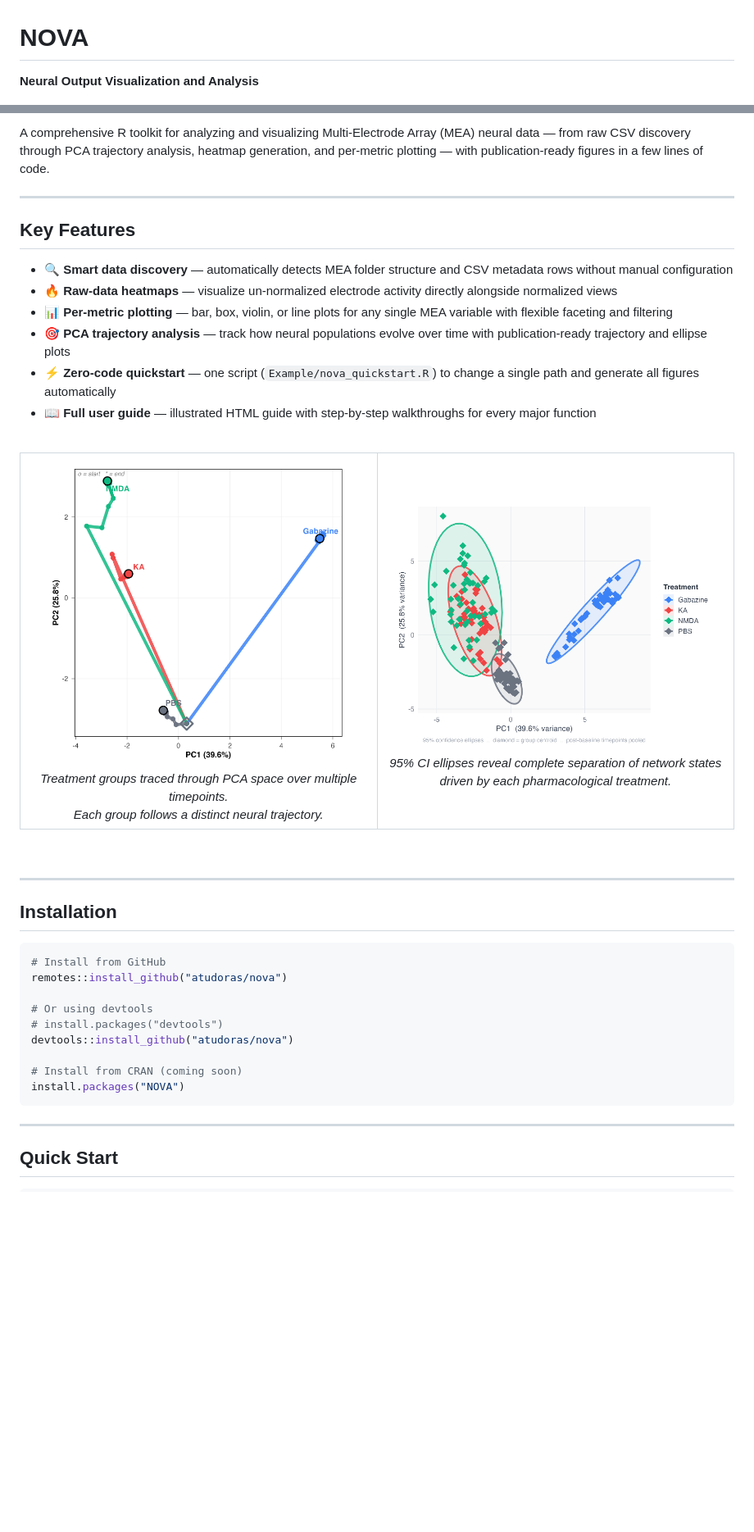
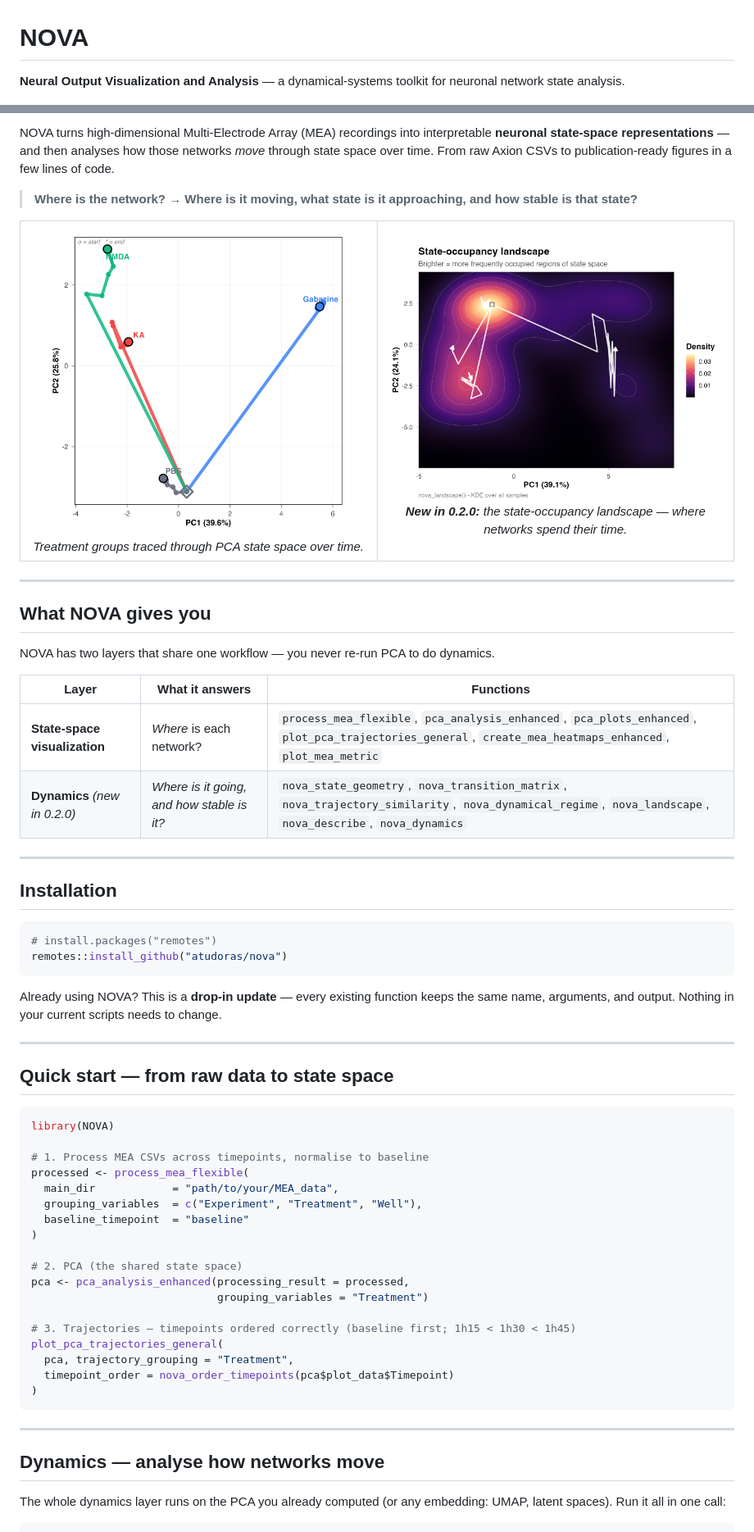
Before and after one commit to atudoras/nova, a Markdown page: README.md, 2 parts joined by grey strips. Shown at 82% size. Rendered like a GitHub page; pictures changed too: docs/user-guide/figures/dyn_landscape.png (added); blank space fills up the shorter version.

````diff
--- a/README.md
+++ b/README.md
@@ -1,3 +1,3 @@
 # NOVA
-**Neural Output Visualization and Analysis**
+**Neural Output Visualization and Analysis** — a dynamical-systems toolkit for neuronal network state analysis.
 
@@ -5,52 +5,72 @@
 
-A comprehensive R toolkit for analyzing and visualizing Multi-Electrode Array (MEA) neural data — from raw CSV discovery through PCA trajectory analysis, heatmap generation, and per-metric plotting — with publication-ready figures in a few lines of code.
+NOVA turns high-dimensional Multi-Electrode Array (MEA) recordings into interpretable **neuronal state-space representations** — and then analyses how those networks *move* through state space over time. From raw Axion CSVs to publication-ready figures in a few lines of code.
 
----
+> **Where is the network? → Where is it moving, what state is it approaching, and how stable is that state?**
 
-## Key Features
-
-- 🔍 **Smart data discovery** — automatically detects MEA folder structure and CSV metadata rows without manual configuration
-- 🔥 **Raw-data heatmaps** — visualize un-normalized electrode activity directly alongside normalized views
-- 📊 **Per-metric plotting** — bar, box, violin, or line plots for any single MEA variable with flexible faceting and filtering
-- 🎯 **PCA trajectory analysis** — track how neural populations evolve over time with publication-ready trajectory and ellipse plots
-- ⚡ **Zero-code quickstart** — one script (`Example/nova_quickstart.R`) to change a single path and generate all figures automatically
-- 📖 **Full user guide** — illustrated HTML guide with step-by-step walkthroughs for every major function
-
-<br>
-
-<table align="center" width="100%" border="0" cellspacing="0" cellpadding="12">
+<table align="center" width="100%" border="0" cellspacing="0" cellpadding="10">
 <tr>
 <td align="center" width="50%">
-  <img src="docs/user-guide/figures/readme_trajectory.png" width="100%" alt="NOVA PCA trajectory analysis">
-  <br><em>Treatment groups traced through PCA space over multiple timepoints.<br>Each group follows a distinct neural trajectory.</em>
+  <img src="docs/user-guide/figures/readme_trajectory.png" width="100%" alt="PCA trajectories">
+  <br><em>Treatment groups traced through PCA state space over time.</em>
 </td>
 <td align="center" width="50%">
-  <img src="docs/user-guide/figures/readme_ellipses.png" width="100%" alt="NOVA 95% confidence ellipses">
-  <br><em>95% CI ellipses reveal complete separation of network states<br>driven by each pharmacological treatment.</em>
+  <img src="docs/user-guide/figures/dyn_landscape.png" width="100%" alt="State-occupancy landscape">
+  <br><em><b>New in 0.2.0:</b> the state-occupancy landscape — where networks spend their time.</em>
 </td>
 </tr>
 </table>
 
-<br>
+---
+
+## What NOVA gives you
+
+NOVA has two layers that share one workflow — you never re-run PCA to do dynamics.
+
+| Layer | What it answers | Functions |
+|---|---|---|
+| **State-space visualization** | *Where* is each network? | `process_mea_flexible`, `pca_analysis_enhanced`, `pca_plots_enhanced`, `plot_pca_trajectories_general`, `create_mea_heatmaps_enhanced`, `plot_mea_metric` |
+| **Dynamics** *(new in 0.2.0)* | *Where is it going, and how stable is it?* | `nova_state_geometry`, `nova_transition_matrix`, `nova_trajectory_similarity`, `nova_dynamical_regime`, `nova_landscape`, `nova_describe`, `nova_dynamics` |
 
 ---
 
 ## Installation
 
 ```r
-# Install from GitHub
+# install.packages("remotes")
 remotes::install_github("atudoras/nova")
+```
 
-# Or using devtools
-# install.packages("devtools")
-devtools::install_github("atudoras/nova")
+Already using NOVA? This is a **drop-in update** — every existing function keeps the same name, arguments, and output. Nothing in your current scripts needs to change.
 
-# Install from CRAN (coming soon)
-install.packages("NOVA")
+---
+
+## Quick start — from raw data to state space
+
+```r
+library(NOVA)
+
+# 1. Process MEA CSVs across timepoints, normalise to baseline
+processed <- process_mea_flexible(
+  main_dir            = "path/to/your/MEA_data",
+  grouping_variables  = c("Experiment", "Treatment", "Well"),
+  baseline_timepoint  = "baseline"
+)
+
+# 2. PCA (the shared state space)
+pca <- pca_analysis_enhanced(processing_result = processed,
+                             grouping_variables = "Treatment")
+
+# 3. Trajectories — timepoints ordered correctly (baseline first; 1h15 < 1h30 < 1h45)
+plot_pca_trajectories_general(
+  pca, trajectory_grouping = "Treatment",
+  timepoint_order = nova_order_timepoints(pca$plot_data$Timepoint)
+)
 ```
 
 ---
 
-## Quick Start
+## Dynamics — analyse how networks move
+
+The whole dynamics layer runs on the PCA you already computed (or any embedding: UMAP, latent spaces). Run it all in one call:
 
 ```r
````
Also changed, not shown: other parts of README.md (+49 -103 lines), docs/user-guide/figures/dyn_geometry_velocity.png (added), docs/user-guide/figures/dyn_landscape_potential.png (added), docs/user-guide/figures/dyn_regime.png (added), docs/user-guide/figures/dyn_similarity.png (added), docs/user-guide/figures/dyn_state_flow.png (added).
